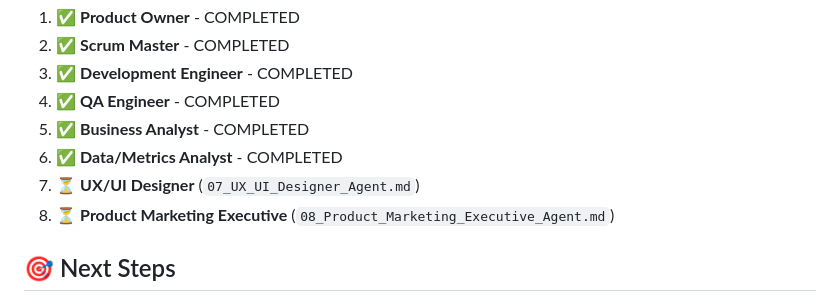
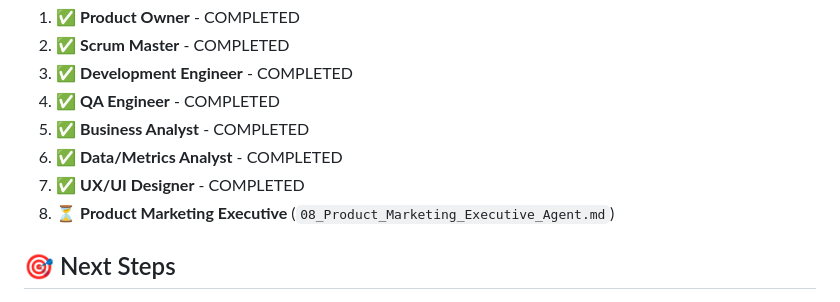
Before and after one commit to barnymurt/launchPadPM, a Markdown page: IMPLEMENTATION_STATUS.md, the part around the change. GitHub-like rendering.

Commit message:
docs: Update implementation status - UX/UI Designer agent completed

```diff
--- a/IMPLEMENTATION_STATUS.md
+++ b/IMPLEMENTATION_STATUS.md
@@ -97,7 +97,7 @@ Based on `00_README.md`, the following agents still need to be implemented:
 4. ✅ **QA Engineer** - COMPLETED
 5. ✅ **Business Analyst** - COMPLETED
 6. ✅ **Data/Metrics Analyst** - COMPLETED
-7. ⏳ **UX/UI Designer** (`07_UX_UI_Designer_Agent.md`)
+7. ✅ **UX/UI Designer** - COMPLETED
 8. ⏳ **Product Marketing Executive** (`08_Product_Marketing_Executive_Agent.md`)
 
 ## 🎯 Next Steps
```
